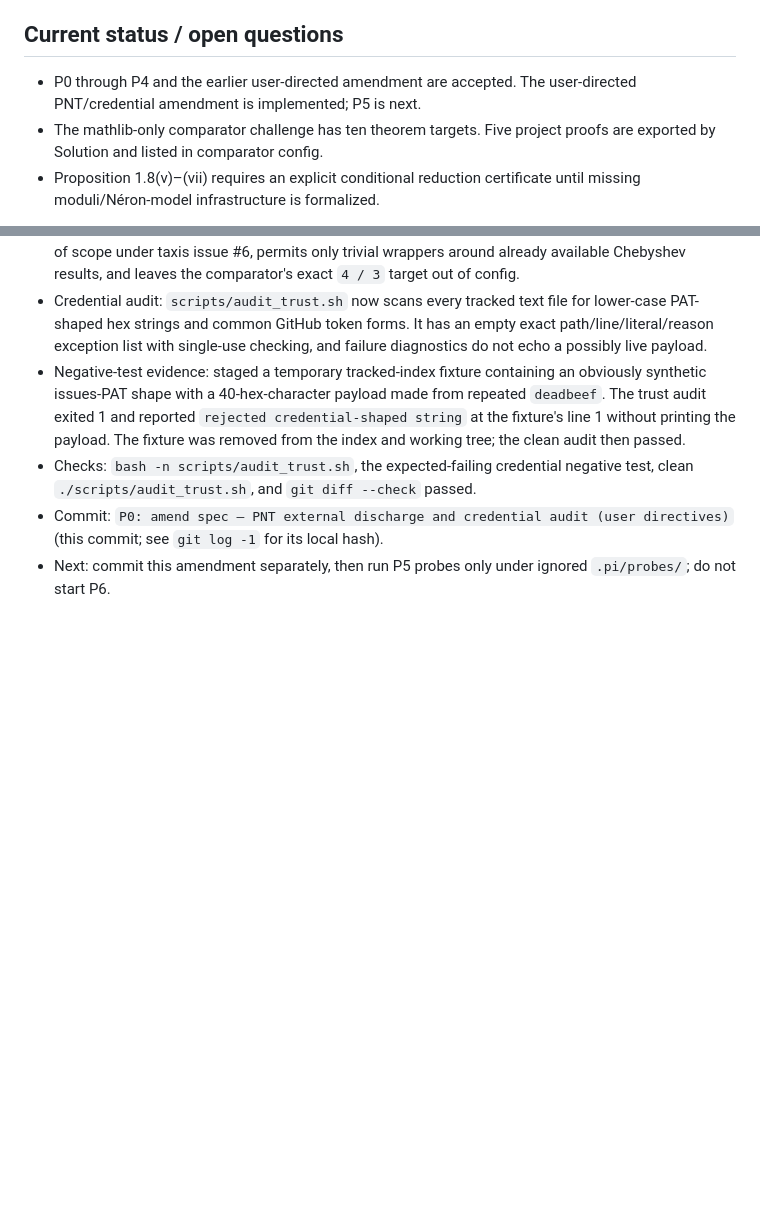
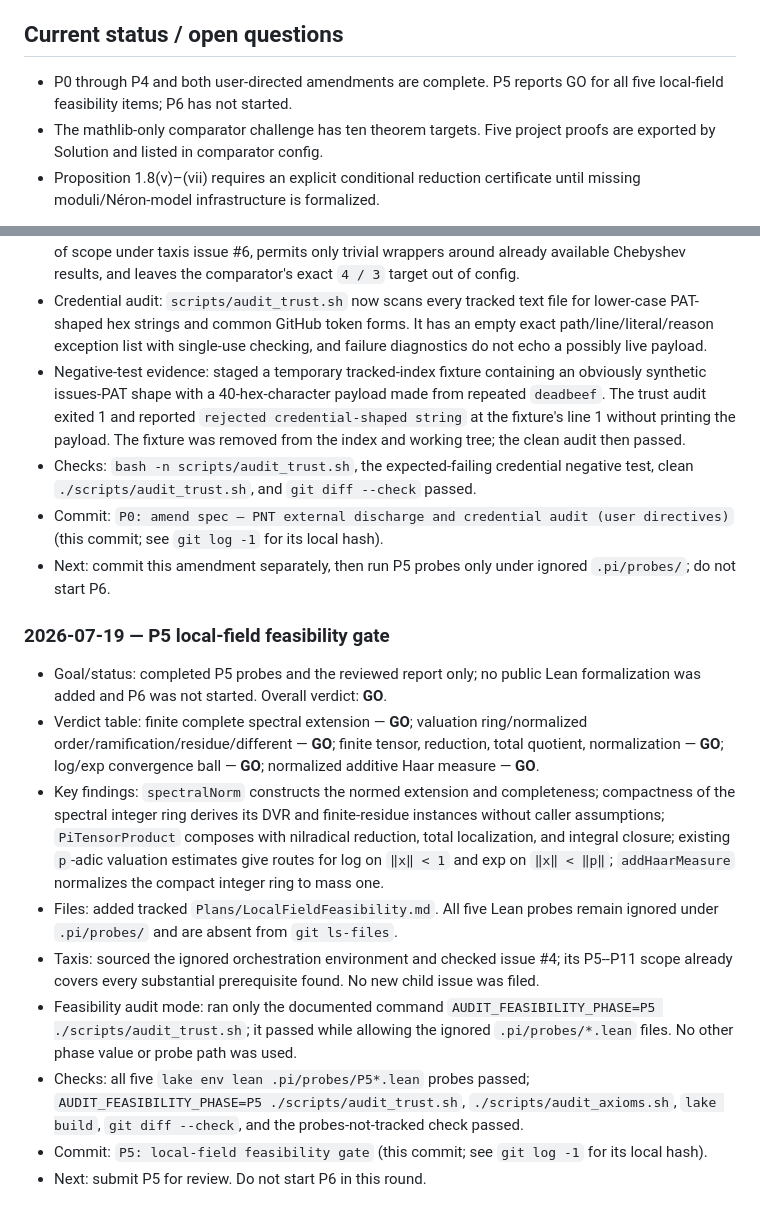
Before and after one commit to lana-agents/iut, a Markdown page: Plans/Iut4Sec1WorkLog.md, 2 parts joined by grey strips. GitHub-like rendering; blank space fills up the shorter version.

Commit message:
P5: local-field feasibility gate

```diff
--- a/Plans/Iut4Sec1WorkLog.md
+++ b/Plans/Iut4Sec1WorkLog.md
@@ -24,8 +24,8 @@ Mochizuki’s *Inter-universal Teichmüller Theory IV*.
 
 ## Current status / open questions
 
-- P0 through P4 and the earlier user-directed amendment are accepted. The
-  user-directed PNT/credential amendment is implemented; P5 is next.
+- P0 through P4 and both user-directed amendments are complete. P5 reports GO
+  for all five local-field feasibility items; P6 has not started.
 - The mathlib-only comparator challenge has ten theorem targets. Five project
   proofs are exported by Solution and listed in comparator config.
 - Proposition 1.8(v)–(vii) requires an explicit conditional reduction
@@ -418,3 +418,34 @@ Mochizuki’s *Inter-universal Teichmüller Theory IV*.
   (this commit; see `git log -1` for its local hash).
 - Next: commit this amendment separately, then run P5 probes only under
   ignored `.pi/probes/`; do not start P6.
+
+### 2026-07-19 — P5 local-field feasibility gate
+
+- Goal/status: completed P5 probes and the reviewed report only; no public Lean
+  formalization was added and P6 was not started. Overall verdict: **GO**.
+- Verdict table: finite complete spectral extension — **GO**; valuation
+  ring/normalized order/ramification/residue/different — **GO**; finite tensor,
+  reduction, total quotient, normalization — **GO**; log/exp convergence ball —
+  **GO**; normalized additive Haar measure — **GO**.
+- Key findings: `spectralNorm` constructs the normed extension and completeness;
+  compactness of the spectral integer ring derives its DVR and finite-residue
+  instances without caller assumptions; `PiTensorProduct` composes with
+  nilradical reduction, total localization, and integral closure; existing
+  `p`-adic valuation estimates give routes for log on `‖x‖ < 1` and exp on
+  `‖x‖ < ‖p‖`; `addHaarMeasure` normalizes the compact integer ring to mass one.
+- Files: added tracked `Plans/LocalFieldFeasibility.md`. All five Lean probes
+  remain ignored under `.pi/probes/` and are absent from `git ls-files`.
+- Taxis: sourced the ignored orchestration environment and checked issue #4;
+  its P5--P11 scope already covers every substantial prerequisite found. No new
+  child issue was filed.
+- Feasibility audit mode: ran only the documented command
+  `AUDIT_FEASIBILITY_PHASE=P5 ./scripts/audit_trust.sh`; it passed while allowing
+  the ignored `.pi/probes/*.lean` files. No other phase value or probe path was
+  used.
+- Checks: all five `lake env lean .pi/probes/P5*.lean` probes passed;
+  `AUDIT_FEASIBILITY_PHASE=P5 ./scripts/audit_trust.sh`,
+  `./scripts/audit_axioms.sh`, `lake build`, `git diff --check`, and the
+  probes-not-tracked check passed.
+- Commit: `P5: local-field feasibility gate` (this commit; see `git log -1` for
+  its local hash).
+- Next: submit P5 for review. Do not start P6 in this round.
```
Also changed, not shown: Plans/LocalFieldFeasibility.md (added, +324 -0 lines).
